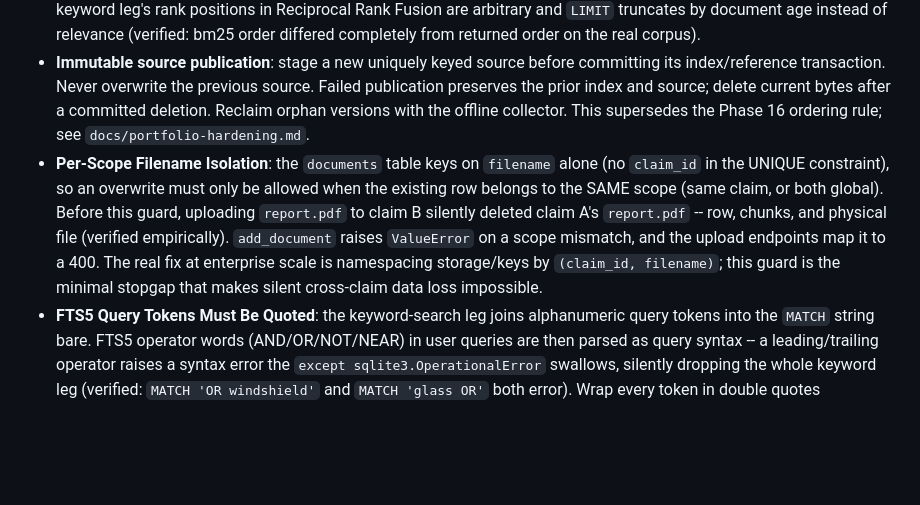
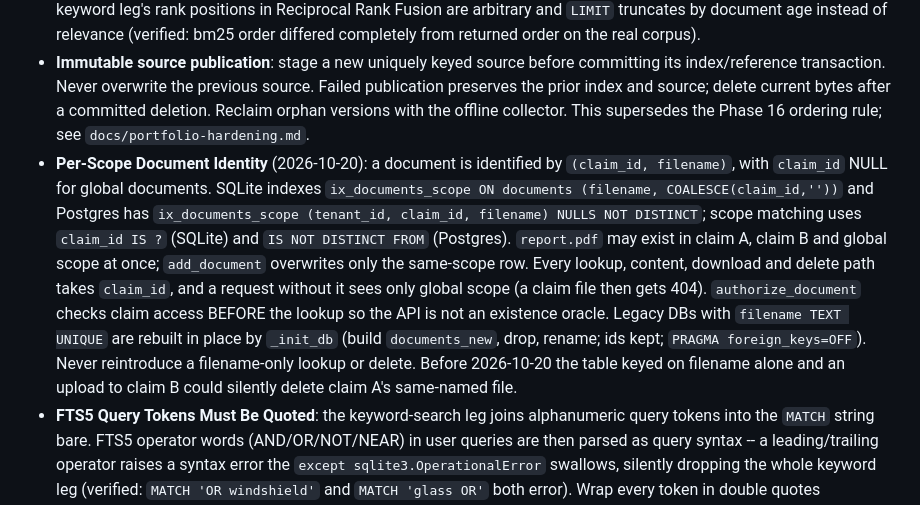
Before and after one commit to jf1shh/claims-rag, a Markdown page: .claude/rules/backend-constraints.md, the part around the change. Drawn GitHub-style; blank space fills up the shorter version.

Commit message:
Describe (claim_id, filename) document identity in the backend rule and architecture doc
Co-Authored-By: Claude Opus 5.5 <noreply@anthropic.com>

```diff
--- a/.claude/rules/backend-constraints.md
+++ b/.claude/rules/backend-constraints.md
@@ -19,5 +19,5 @@ paths:
 * **All SQLite Connections in `SQLiteVectorStore` Must Go Through `self._connect()`**: SQLite ships with `PRAGMA foreign_keys` OFF per-connection, so the schema's `ON DELETE CASCADE` clauses silently never fire on a raw `sqlite3.connect()` — deleting a document orphaned its chunk rows instead of cascading (verified empirically pre-fix). `_connect()` enables the pragma; never add a raw `sqlite3.connect(self.db_path)` inside the store.
 * **FTS5 Queries Feeding RRF Must `ORDER BY rank`**: without it, FTS5 returns matches in rowid (insertion) order, so the keyword leg's rank positions in Reciprocal Rank Fusion are arbitrary and `LIMIT` truncates by document age instead of relevance (verified: bm25 order differed completely from returned order on the real corpus).
 * **Immutable source publication**: stage a new uniquely keyed source before committing its index/reference transaction. Never overwrite the previous source. Failed publication preserves the prior index and source; delete current bytes after a committed deletion. Reclaim orphan versions with the offline collector. This supersedes the Phase 16 ordering rule; see `docs/portfolio-hardening.md`.
-* **Per-Scope Filename Isolation**: the `documents` table keys on `filename` alone (no `claim_id` in the UNIQUE constraint), so an overwrite must only be allowed when the existing row belongs to the SAME scope (same claim, or both global). Before this guard, uploading `report.pdf` to claim B silently deleted claim A's `report.pdf` -- row, chunks, and physical file (verified empirically). `add_document` raises `ValueError` on a scope mismatch, and the upload endpoints map it to a 400. The real fix at enterprise scale is namespacing storage/keys by `(claim_id, filename)`; this guard is the minimal stopgap that makes silent cross-claim data loss impossible.
+* **Per-Scope Document Identity** (2026-10-20): a document is identified by `(claim_id, filename)`, with `claim_id` NULL for global documents. SQLite indexes `ix_documents_scope ON documents (filename, COALESCE(claim_id,''))` and Postgres has `ix_documents_scope (tenant_id, claim_id, filename) NULLS NOT DISTINCT`; scope matching uses `claim_id IS ?` (SQLite) and `IS NOT DISTINCT FROM` (Postgres). `report.pdf` may exist in claim A, claim B and global scope at once; `add_document` overwrites only the same-scope row. Every lookup, content, download and delete path takes `claim_id`, and a request without it sees only global scope (a claim file then gets 404). `authorize_document` checks claim access BEFORE the lookup so the API is not an existence oracle. Legacy DBs with `filename TEXT UNIQUE` are rebuilt in place by `_init_db` (build `documents_new`, drop, rename; ids kept; `PRAGMA foreign_keys=OFF`). Never reintroduce a filename-only lookup or delete. Before 2026-10-20 the table keyed on filename alone and an upload to claim B could silently delete claim A's same-named file.
 * **FTS5 Query Tokens Must Be Quoted**: the keyword-search leg joins alphanumeric query tokens into the `MATCH` string bare. FTS5 operator words (AND/OR/NOT/NEAR) in user queries are then parsed as query syntax -- a leading/trailing operator raises a syntax error the `except sqlite3.OperationalError` swallows, silently dropping the whole keyword leg (verified: `MATCH 'OR windshield'` and `MATCH 'glass OR'` both error). Wrap every token in double quotes (`'"glass" "or"'`) so tokens are literal terms with implicit-AND semantics.
```
Also changed, not shown: docs/architecture.md (+1 -1 lines).
